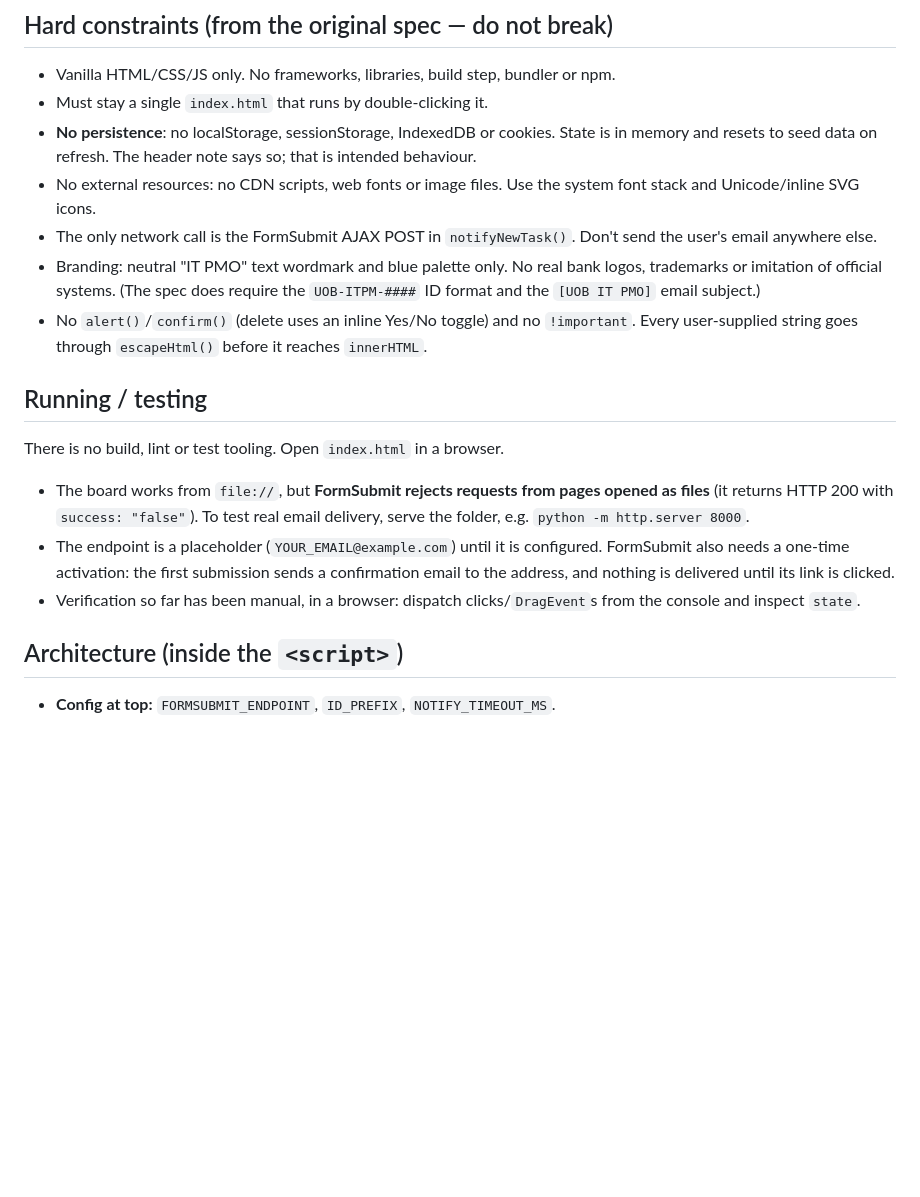
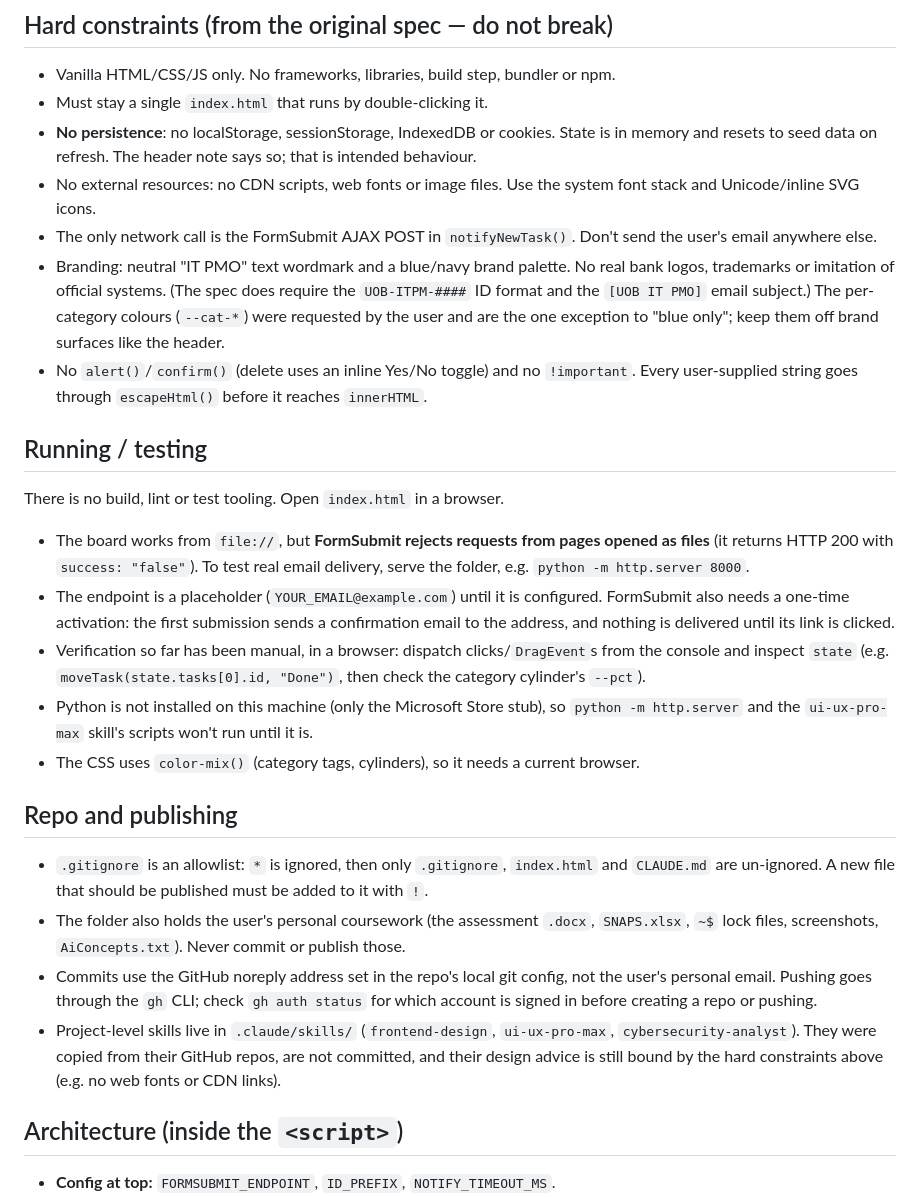
Before and after one commit to mauryavinit-coder/Kanban6, a Markdown page: CLAUDE.md, the part around the change. Rendered like a GitHub page; blank space fills up the shorter version.

Commit message:
Document publishing, project skills and category colour rules in CLAUDE.md

```diff
--- a/CLAUDE.md
+++ b/CLAUDE.md
@@ -13,7 +13,7 @@ A single-file IT PMO Kanban board (`index.html`) for a **fictitious** bank's int
 - **No persistence**: no localStorage, sessionStorage, IndexedDB or cookies. State is in memory and resets to seed data on refresh. The header note says so; that is intended behaviour.
 - No external resources: no CDN scripts, web fonts or image files. Use the system font stack and Unicode/inline SVG icons.
 - The only network call is the FormSubmit AJAX POST in `notifyNewTask()`. Don't send the user's email anywhere else.
-- Branding: neutral "IT PMO" text wordmark and blue palette only. No real bank logos, trademarks or imitation of official systems. (The spec does require the `UOB-ITPM-####` ID format and the `[UOB IT PMO]` email subject.)
+- Branding: neutral "IT PMO" text wordmark and a blue/navy brand palette. No real bank logos, trademarks or imitation of official systems. (The spec does require the `UOB-ITPM-####` ID format and the `[UOB IT PMO]` email subject.) The per-category colours (`--cat-*`) were requested by the user and are the one exception to "blue only"; keep them off brand surfaces like the header.
 - No `alert()`/`confirm()` (delete uses an inline Yes/No toggle) and no `!important`. Every user-supplied string goes through `escapeHtml()` before it reaches `innerHTML`.
 
 ## Running / testing
@@ -22,7 +22,16 @@ There is no build, lint or test tooling. Open `index.html` in a browser.
 
 - The board works from `file://`, but **FormSubmit rejects requests from pages opened as files** (it returns HTTP 200 with `success: "false"`). To test real email delivery, serve the folder, e.g. `python -m http.server 8000`.
 - The endpoint is a placeholder (`YOUR_EMAIL@example.com`) until it is configured. FormSubmit also needs a one-time activation: the first submission sends a confirmation email to the address, and nothing is delivered until its link is clicked.
-- Verification so far has been manual, in a browser: dispatch clicks/`DragEvent`s from the console and inspect `state`.
+- Verification so far has been manual, in a browser: dispatch clicks/`DragEvent`s from the console and inspect `state` (e.g. `moveTask(state.tasks[0].id, "Done")`, then check the category cylinder's `--pct`).
+- Python is not installed on this machine (only the Microsoft Store stub), so `python -m http.server` and the `ui-ux-pro-max` skill's scripts won't run until it is.
+- The CSS uses `color-mix()` (category tags, cylinders), so it needs a current browser.
+
+## Repo and publishing
+
+- `.gitignore` is an allowlist: `*` is ignored, then only `.gitignore`, `index.html` and `CLAUDE.md` are un-ignored. A new file that should be published must be added to it with `!`.
+- The folder also holds the user's personal coursework (the assessment `.docx`, `SNAPS.xlsx`, `~$` lock files, screenshots, `AiConcepts.txt`). Never commit or publish those.
+- Commits use the GitHub noreply address set in the repo's local git config, not the user's personal email. Pushing goes through the `gh` CLI; check `gh auth status` for which account is signed in before creating a repo or pushing.
+- Project-level skills live in `.claude/skills/` (`frontend-design`, `ui-ux-pro-max`, `cybersecurity-analyst`). They were copied from their GitHub repos, are not committed, and their design advice is still bound by the hard constraints above (e.g. no web fonts or CDN links).
 
 ## Architecture (inside the `<script>`)
 
```
